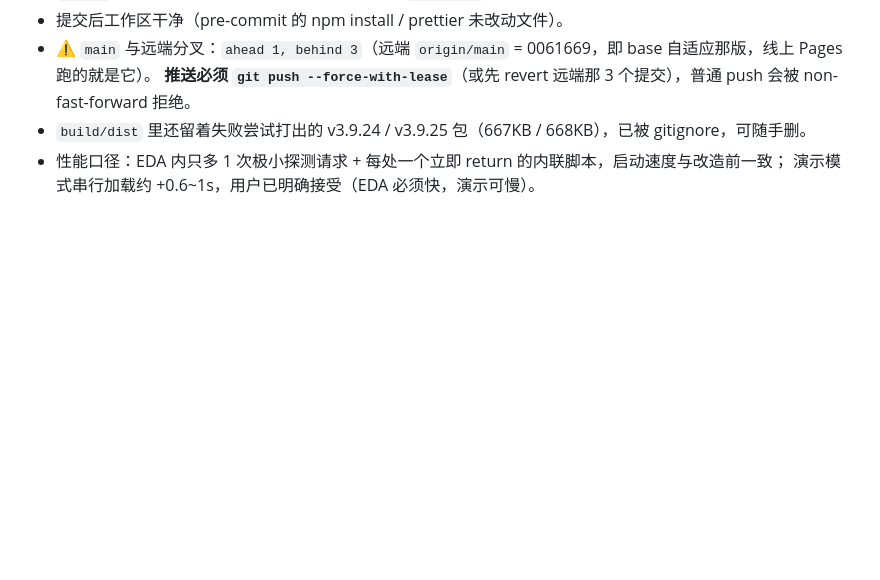
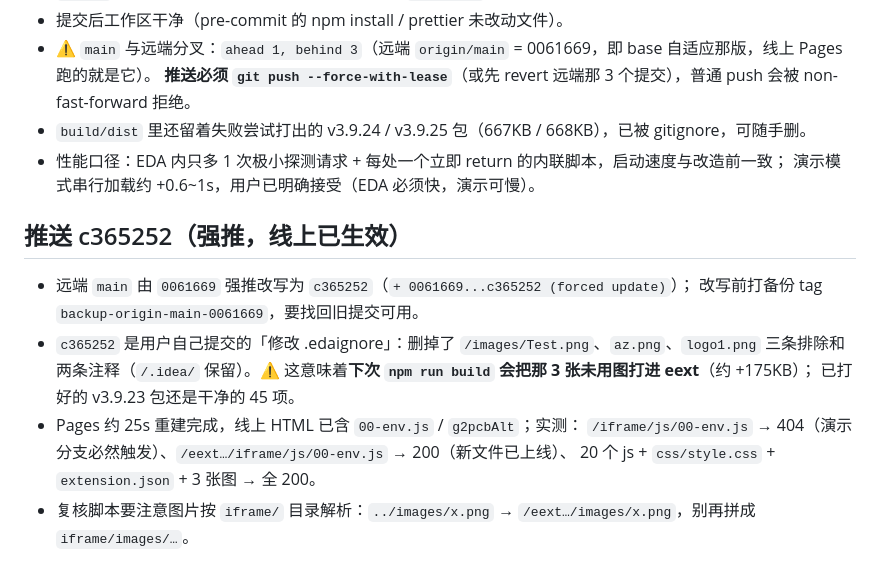
Before and after one commit to WOLF4096/eext-gerber-import-tool, a Markdown page: .workbuddy/memory/2026-10-24.md, the part around the change. Drawn GitHub-style; blank space fills up the shorter version.

Commit message:
记录：强推 c365252 与线上 Pages 复验结果
- 备份 tag backup-origin-main-0061669
- 线上探测 404 / 相对路径 200 全部实测通过
- 提醒：.edaignore 已去掉 3 张未用图，下次打包会带上

```diff
--- a/.workbuddy/memory/2026-10-24.md
+++ b/.workbuddy/memory/2026-10-24.md
@@ -140,3 +140,15 @@
 - `build/dist` 里还留着失败尝试打出的 v3.9.24 / v3.9.25 包（667KB / 668KB），已被 gitignore，可随手删。
 - 性能口径：EDA 内只多 1 次极小探测请求 + 每处一个立即 return 的内联脚本，启动速度与改造前一致；
   演示模式串行加载约 +0.6~1s，用户已明确接受（EDA 必须快，演示可慢）。
+
+## 推送 c365252（强推，线上已生效）
+
+- 远端 `main` 由 `0061669` 强推改写为 `c365252`（`+ 0061669...c365252 (forced update)`）；
+  改写前打备份 tag `backup-origin-main-0061669`，要找回旧提交可用。
+- `c365252` 是用户自己提交的「修改 .edaignore」：删掉了 `/images/Test.png`、`az.png`、`logo1.png`
+  三条排除和两条注释（`/.idea/` 保留）。⚠️ 这意味着**下次 `npm run build` 会把那 3 张未用图打进 eext**（约 +175KB）；
+  已打好的 v3.9.23 包还是干净的 45 项。
+- Pages 约 25s 重建完成，线上 HTML 已含 `00-env.js` / `g2pcbAlt`；实测：
+  `/iframe/js/00-env.js` → 404（演示分支必然触发）、`/eext…/iframe/js/00-env.js` → 200（新文件已上线）、
+  20 个 js + `css/style.css` + `extension.json` + 3 张图 → 全 200。
+- 复核脚本要注意图片按 `iframe/` 目录解析：`../images/x.png` → `/eext…/images/x.png`，别再拼成 `iframe/images/…`。
```
